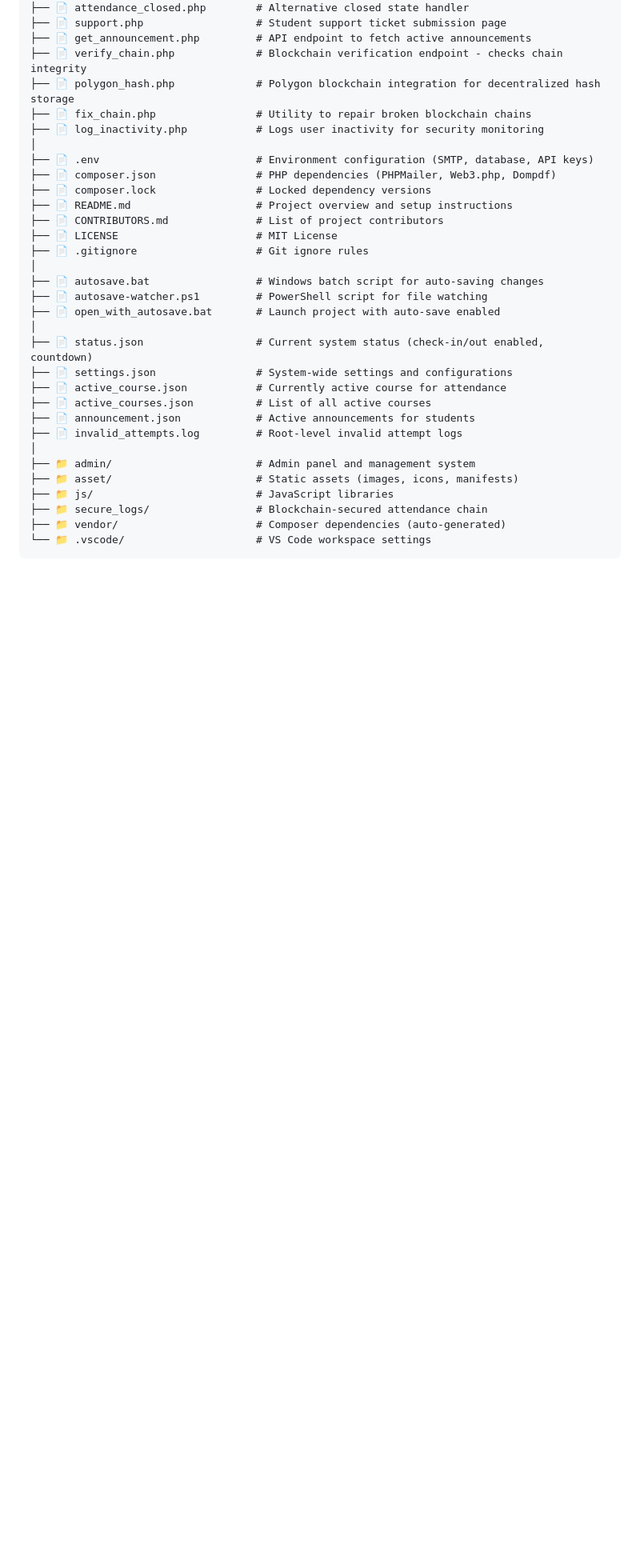
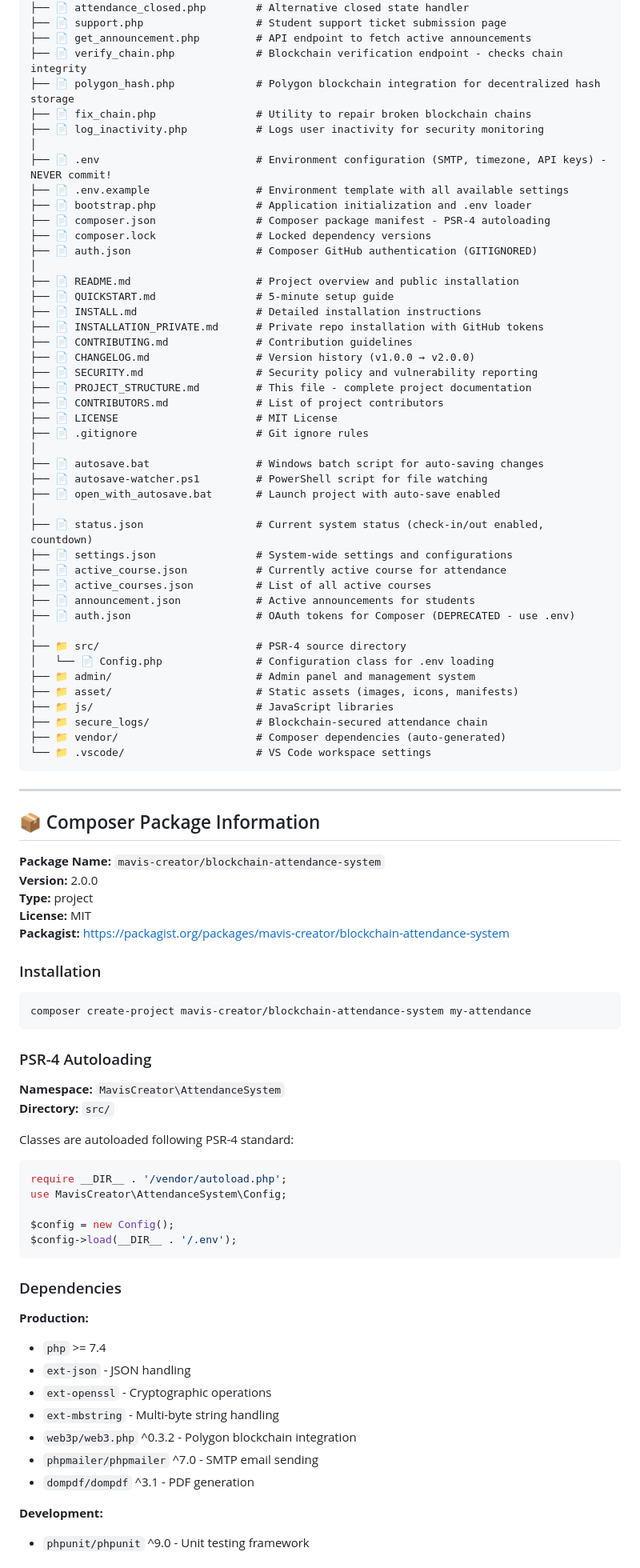
Before and after one commit to MAVIS-creator/Blockchain-Based-Attendance-System, a Markdown page: PROJECT_STRUCTURE.md, the part around one of its changes. Shown at 80% size. Drawn GitHub-style; blank space fills up the shorter version.

Commit message:
Auto-save 26/11/2025 14:38:27.65

````diff
--- a/PROJECT_STRUCTURE.md
+++ b/PROJECT_STRUCTURE.md
@@ -21,10 +21,21 @@ Blockchain-Based-Attendance-System/
 ├── 📄 fix_chain.php                # Utility to repair broken blockchain chains
 ├── 📄 log_inactivity.php           # Logs user inactivity for security monitoring
 │
-├── 📄 .env                         # Environment configuration (SMTP, database, API keys)
-├── 📄 composer.json                # PHP dependencies (PHPMailer, Web3.php, Dompdf)
+├── 📄 .env                         # Environment configuration (SMTP, timezone, API keys) - NEVER commit!
+├── 📄 .env.example                 # Environment template with all available settings
+├── 📄 bootstrap.php                # Application initialization and .env loader
+├── 📄 composer.json                # Composer package manifest - PSR-4 autoloading
 ├── 📄 composer.lock                # Locked dependency versions
-├── 📄 README.md                    # Project overview and setup instructions
+├── 📄 auth.json                    # Composer GitHub authentication (GITIGNORED)
+│
+├── 📄 README.md                    # Project overview and public installation
+├── 📄 QUICKSTART.md                # 5-minute setup guide
+├── 📄 INSTALL.md                   # Detailed installation instructions
+├── 📄 INSTALLATION_PRIVATE.md      # Private repo installation with GitHub tokens
+├── 📄 CONTRIBUTING.md              # Contribution guidelines
+├── 📄 CHANGELOG.md                 # Version history (v1.0.0 → v2.0.0)
+├── 📄 SECURITY.md                  # Security policy and vulnerability reporting
+├── 📄 PROJECT_STRUCTURE.md         # This file - complete project documentation
 ├── 📄 CONTRIBUTORS.md              # List of project contributors
 ├── 📄 LICENSE                      # MIT License
 ├── 📄 .gitignore                   # Git ignore rules
@@ -38,11 +49,59 @@ Blockchain-Based-Attendance-System/
 ├── 📄 active_course.json           # Currently active course for attendance
 ├── 📄 active_courses.json          # List of all active courses
 ├── 📄 announcement.json            # Active announcements for students
-├── 📄 invalid_attempts.log         # Root-level invalid attempt logs
+├── 📄 auth.json                    # OAuth tokens for Composer (DEPRECATED - use .env)
 │
+├── 📁 src/                         # PSR-4 source directory
+│   └── 📄 Config.php               # Configuration class for .env loading
 ├── 📁 admin/                       # Admin panel and management system
 ├── 📁 asset/                       # Static assets (images, icons, manifests)
 ├── 📁 js/                          # JavaScript libraries
 ├── 📁 secure_logs/                 # Blockchain-secured attendance chain
 ├── 📁 vendor/                      # Composer dependencies (auto-generated)
 └── 📁 .vscode/                     # VS Code workspace settings
+```
+
+---
+
+## 📦 Composer Package Information
+
+**Package Name:** `mavis-creator/blockchain-attendance-system`
+**Version:** 2.0.0
+**Type:** project
+**License:** MIT
+**Packagist:** https://packagist.org/packages/mavis-creator/blockchain-attendance-system
+
+### Installation
+
+```bash
+composer create-project mavis-creator/blockchain-attendance-system my-attendance
+```
+
+### PSR-4 Autoloading
+
+**Namespace:** `MavisCreator\AttendanceSystem`
+**Directory:** `src/`
+
+Classes are autoloaded following PSR-4 standard:
+```php
+require __DIR__ . '/vendor/autoload.php';
+use MavisCreator\AttendanceSystem\Config;
+
+$config = new Config();
+$config->load(__DIR__ . '/.env');
+```
+
+### Dependencies
+
+**Production:**
+- `php` >= 7.4
+- `ext-json` - JSON handling
+- `ext-openssl` - Cryptographic operations
+- `ext-mbstring` - Multi-byte string handling
+- `web3p/web3.php` ^0.3.2 - Polygon blockchain integration
+- `phpmailer/phpmailer` ^7.0 - SMTP email sending
+- `dompdf/dompdf` ^3.1 - PDF generation
+
+**Development:**
+- `phpunit/phpunit` ^9.0 - Unit testing framework
+
````
Also changed, not shown: other parts of PROJECT_STRUCTURE.md (+8 -2 lines).
